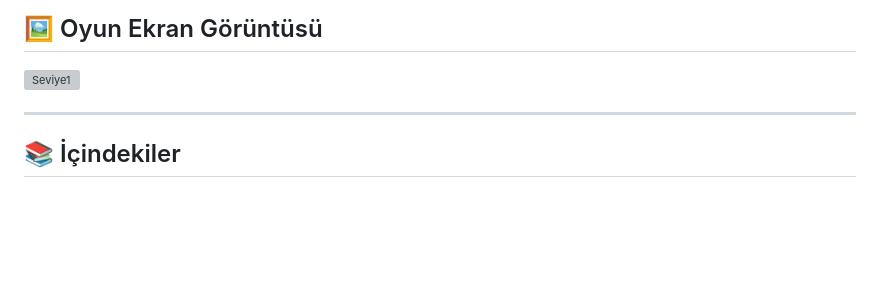
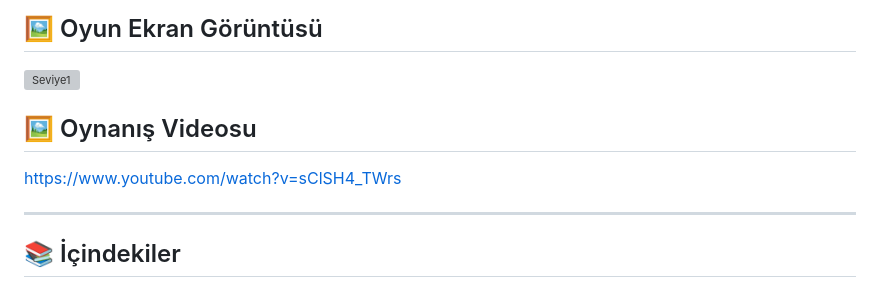
Before and after one commit to menura02/menura02.github.io, a Markdown page: README.md, the part around the change. Drawn GitHub-style; blank space fills up the shorter version; grey boxes are pictures that could not be loaded.

```diff
--- a/README.md
+++ b/README.md
@@ -11,6 +11,9 @@ Hareket yönlerinizi değiştiren yükseltmeleri toplayın ve her seviyeyi tamam
 
 ![Seviye1](https://github.com/user-attachments/assets/f891a854-9bc9-453f-b3e2-d8d0d33e8114)
 
+## 🖼️ Oynanış Videosu
+
+https://www.youtube.com/watch?v=sClSH4_TWrs
 
 ---
 
```
